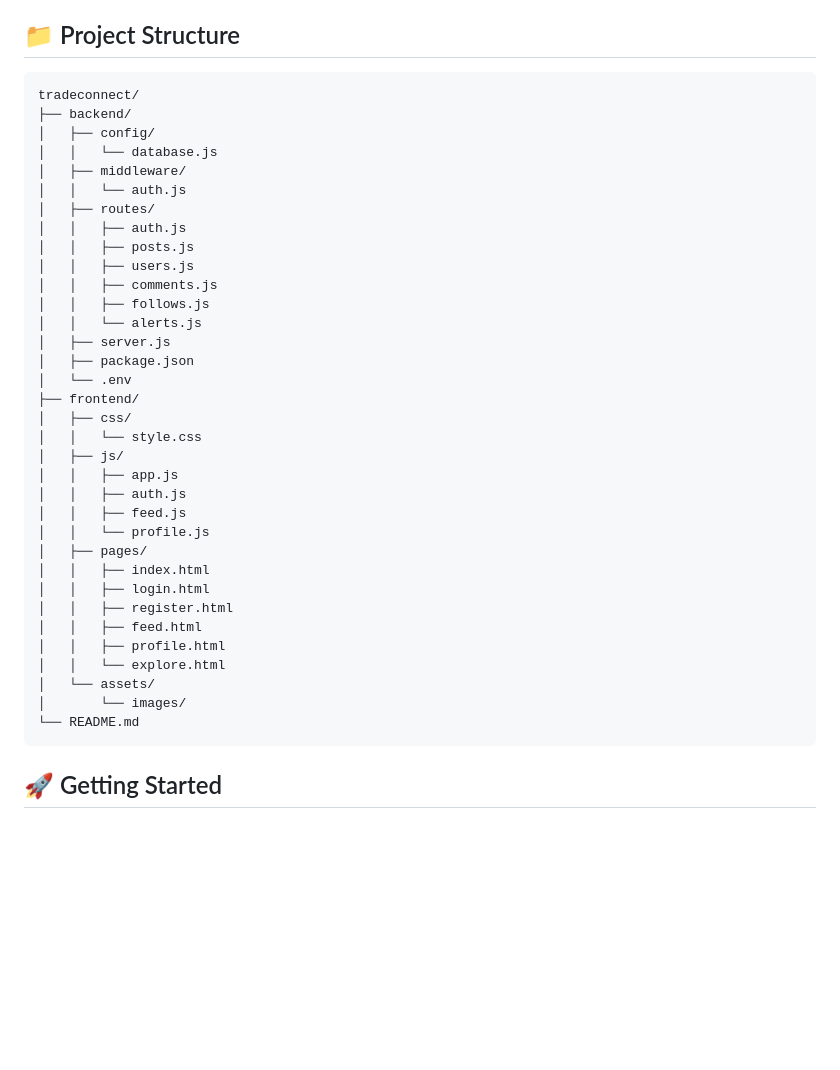
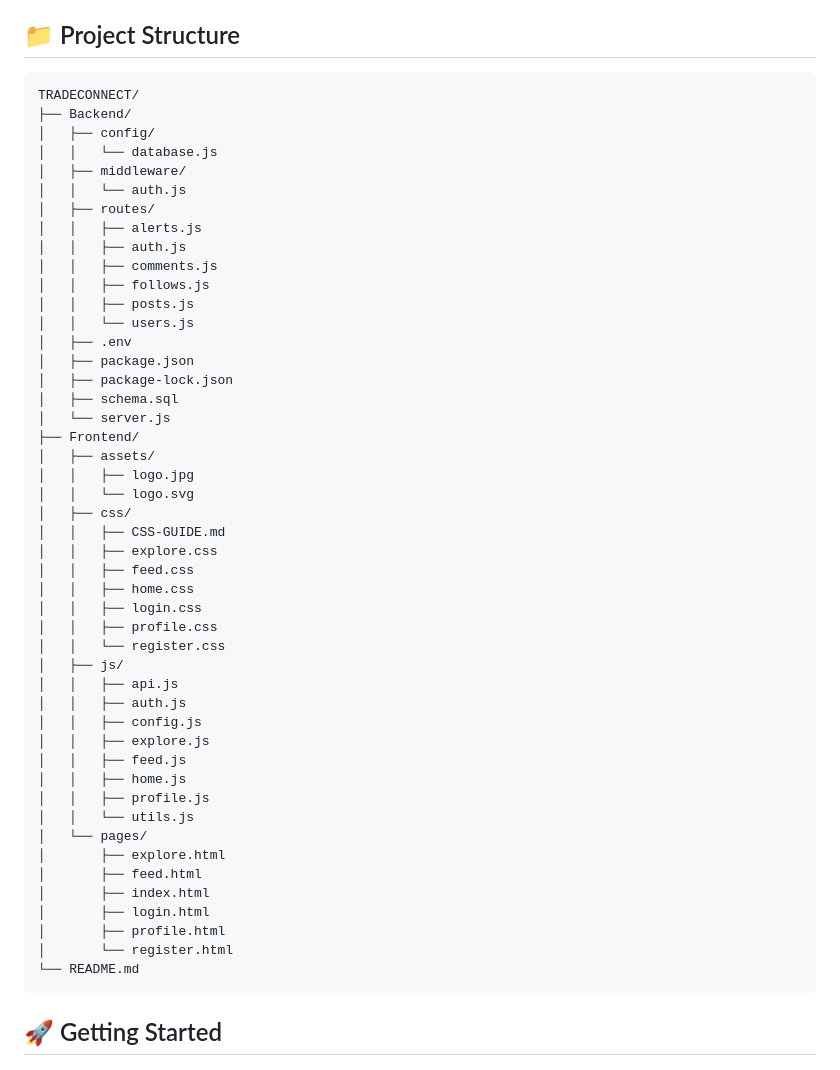
Before and after one commit to jorusjunio/TradeConnect, a Markdown page: README.md, the part around one of its changes. GitHub-like rendering; blank space fills up the shorter version.

````diff
--- a/README.md
+++ b/README.md
@@ -23,39 +23,52 @@ TradeConnect is a niche social network tailored for traders where users can:
 ## 📁 Project Structure
 
 ```
-tradeconnect/
-├── backend/
+TRADECONNECT/
+├── Backend/
 │   ├── config/
 │   │   └── database.js
 │   ├── middleware/
 │   │   └── auth.js
 │   ├── routes/
+│   │   ├── alerts.js
 │   │   ├── auth.js
-│   │   ├── posts.js
-│   │   ├── users.js
 │   │   ├── comments.js
 │   │   ├── follows.js
-│   │   └── alerts.js
-│   ├── server.js
+│   │   ├── posts.js
+│   │   └── users.js
+│   ├── .env
 │   ├── package.json
-│   └── .env
-├── frontend/
+│   ├── package-lock.json
+│   ├── schema.sql
+│   └── server.js
+├── Frontend/
+│   ├── assets/
+│   │   ├── logo.jpg
+│   │   └── logo.svg
 │   ├── css/
-│   │   └── style.css
+│   │   ├── CSS-GUIDE.md
+│   │   ├── explore.css
+│   │   ├── feed.css
+│   │   ├── home.css
+│   │   ├── login.css
+│   │   ├── profile.css
+│   │   └── register.css
 │   ├── js/
-│   │   ├── app.js
+│   │   ├── api.js
 │   │   ├── auth.js
+│   │   ├── config.js
+│   │   ├── explore.js
 │   │   ├── feed.js
-│   │   └── profile.js
-│   ├── pages/
-│   │   ├── index.html
-│   │   ├── login.html
-│   │   ├── register.html
-│   │   ├── feed.html
-│   │   ├── profile.html
-│   │   └── explore.html
-│   └── assets/
-│       └── images/
+│   │   ├── home.js
+│   │   ├── profile.js
+│   │   └── utils.js
+│   └── pages/
+│       ├── explore.html
+│       ├── feed.html
+│       ├── index.html
+│       ├── login.html
+│       ├── profile.html
+│       └── register.html
 └── README.md
 ```
 
````
Also changed, not shown: other parts of README.md (+104 -123 lines).
